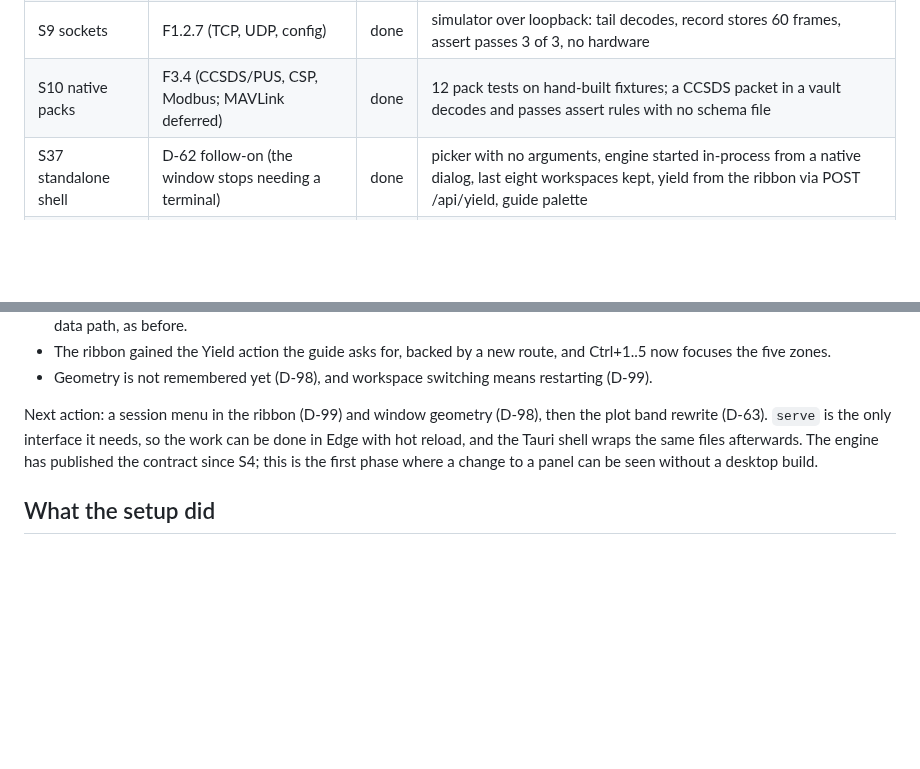
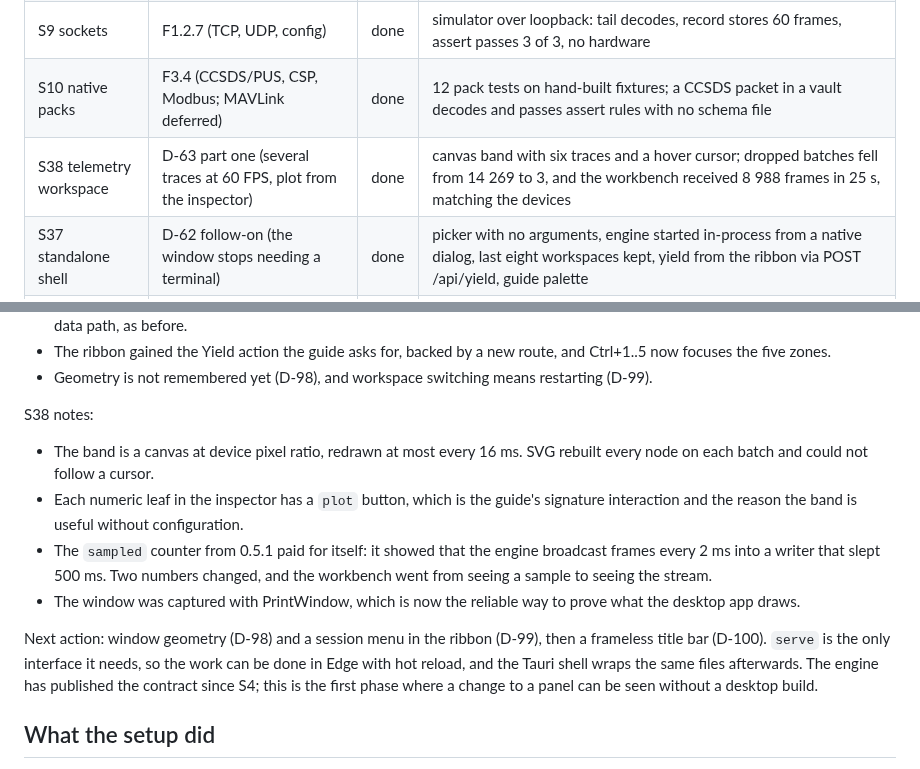
Before and after one commit to siyal343/baud-forge, a Markdown page: PLAN.md, 2 parts joined by grey strips. Drawn GitHub-style; blank space fills up the shorter version.

```diff
--- a/PLAN.md
+++ b/PLAN.md
@@ -40,6 +40,7 @@ state through one contract (F1.7).
 | S8b assert fields | D-15 | done | a 6 s recording from the board decodes to 122 frames and passes 5 field, protocol and count checks |
 | S9 sockets | F1.2.7 (TCP, UDP, config) | done | simulator over loopback: tail decodes, record stores 60 frames, assert passes 3 of 3, no hardware |
 | S10 native packs | F3.4 (CCSDS/PUS, CSP, Modbus; MAVLink deferred) | done | 12 pack tests on hand-built fixtures; a CCSDS packet in a vault decodes and passes assert rules with no schema file |
+| S38 telemetry workspace | D-63 part one (several traces at 60 FPS, plot from the inspector) | done | canvas band with six traces and a hover cursor; dropped batches fell from 14 269 to 3, and the workbench received 8 988 frames in 25 s, matching the devices |
 | S37 standalone shell | D-62 follow-on (the window stops needing a terminal) | done | picker with no arguments, engine started in-process from a native dialog, last eight workspaces kept, yield from the ribbon via POST /api/yield, guide palette |
 | S36 licence and OSS signing | D-95 (SignPath Foundation instead of a purchase) | done | verified Microsoft's own comparison and SignPath's criteria; found the repository had no `LICENSE` file at all, and added the dual licence verbatim |
 | S35 signing plumbing | D-95 (checksums now, a certificate when bought) | done | `SHA256SUMS.txt` on every release; Windows and macOS signing steps that run only when their secrets exist; `docs/SIGNING.md` with the cost of each route |
@@ -530,8 +531,20 @@ S37 notes:
   Ctrl+1..5 now focuses the five zones.
 - Geometry is not remembered yet (D-98), and workspace switching means restarting (D-99).
 
-Next action: a session menu in the ribbon (D-99) and window geometry (D-98), then the plot
-band rewrite (D-63). `serve` is the only interface it needs, so the
+S38 notes:
+
+- The band is a canvas at device pixel ratio, redrawn at most every 16 ms. SVG rebuilt every
+  node on each batch and could not follow a cursor.
+- Each numeric leaf in the inspector has a `plot` button, which is the guide's signature
+  interaction and the reason the band is useful without configuration.
+- The `sampled` counter from 0.5.1 paid for itself: it showed that the engine broadcast
+  frames every 2 ms into a writer that slept 500 ms. Two numbers changed, and the workbench
+  went from seeing a sample to seeing the stream.
+- The window was captured with PrintWindow, which is now the reliable way to prove what the
+  desktop app draws.
+
+Next action: window geometry (D-98) and a session menu in the ribbon (D-99), then a frameless
+title bar (D-100). `serve` is the only interface it needs, so the
 work can be done in Edge with hot reload, and the Tauri shell wraps the same files
 afterwards. The engine has published the contract since S4; this is the first phase
 where a change to a panel can be seen without a desktop build.
```
Also changed, not shown: DEFERRED.md (+2 -0 lines), RELEASE-NOTES.md (+32 -0 lines), specs/0037-telemetry-workspace.md (added, +79 -0 lines), docs/screenshots/workbench.png, 9 other files.
